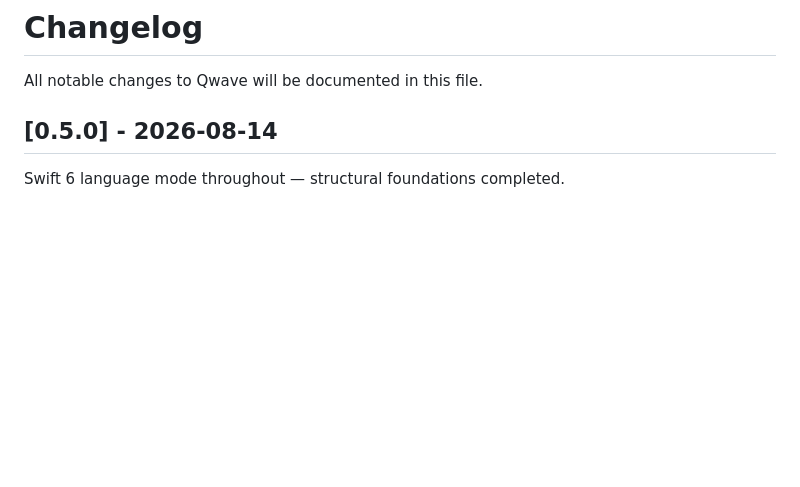
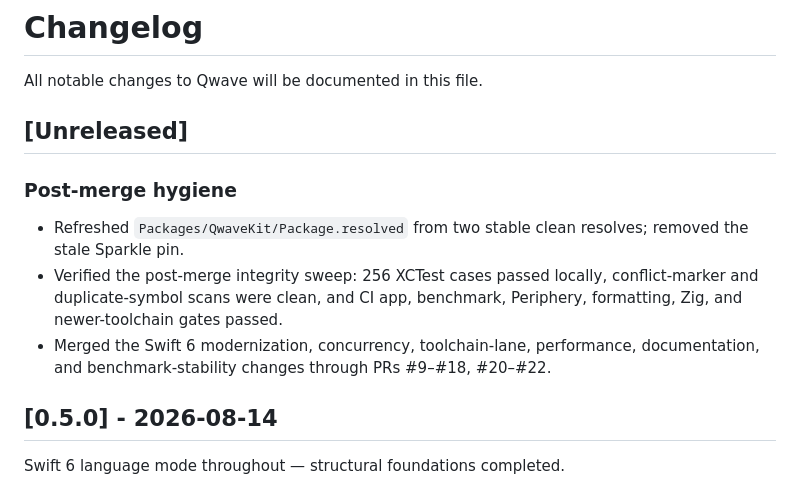
Before and after one commit to 8b-is/qwave, a Markdown page: CHANGELOG.md, the part around the change. GitHub-like rendering; blank space fills up the shorter version.

Commit message:
docs: record post-merge hygiene batch

```diff
--- a/CHANGELOG.md
+++ b/CHANGELOG.md
@@ -1,6 +1,17 @@
 # Changelog
 
 All notable changes to Qwave will be documented in this file.
+
+## [Unreleased]
+
+### Post-merge hygiene
+- Refreshed `Packages/QwaveKit/Package.resolved` from two stable clean resolves;
+  removed the stale Sparkle pin.
+- Verified the post-merge integrity sweep: 256 XCTest cases passed locally,
+  conflict-marker and duplicate-symbol scans were clean, and CI app, benchmark,
+  Periphery, formatting, Zig, and newer-toolchain gates passed.
+- Merged the Swift 6 modernization, concurrency, toolchain-lane, performance,
+  documentation, and benchmark-stability changes through PRs #9–#18, #20–#22.
 
 ## [0.5.0] - 2026-08-14
 
```
